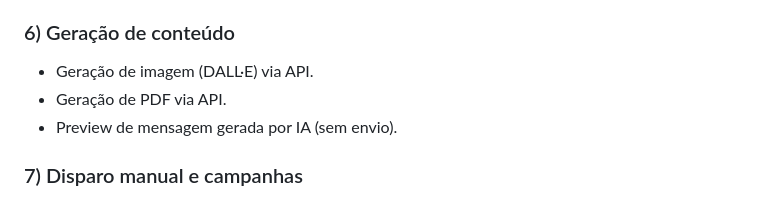
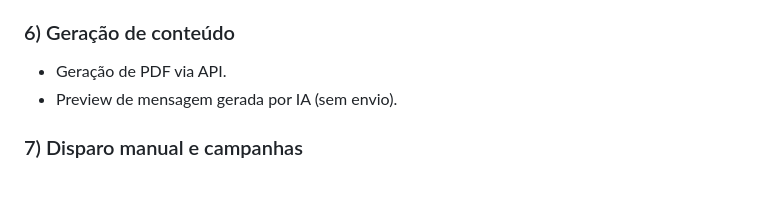
Before and after one commit to nzantunes/whatsgpt, a Markdown page: README.md, the part around the change. Drawn GitHub-style.

```diff
--- a/README.md
+++ b/README.md
@@ -48,7 +48,6 @@ WhatsGPT é uma plataforma web para conectar números do WhatsApp via QR Code e
 - Leitura de PDF recebido no WhatsApp para contexto.
 
 ### 6) Geração de conteúdo
-- Geração de imagem (DALL·E) via API.
 - Geração de PDF via API.
 - Preview de mensagem gerada por IA (sem envio).
 
```
